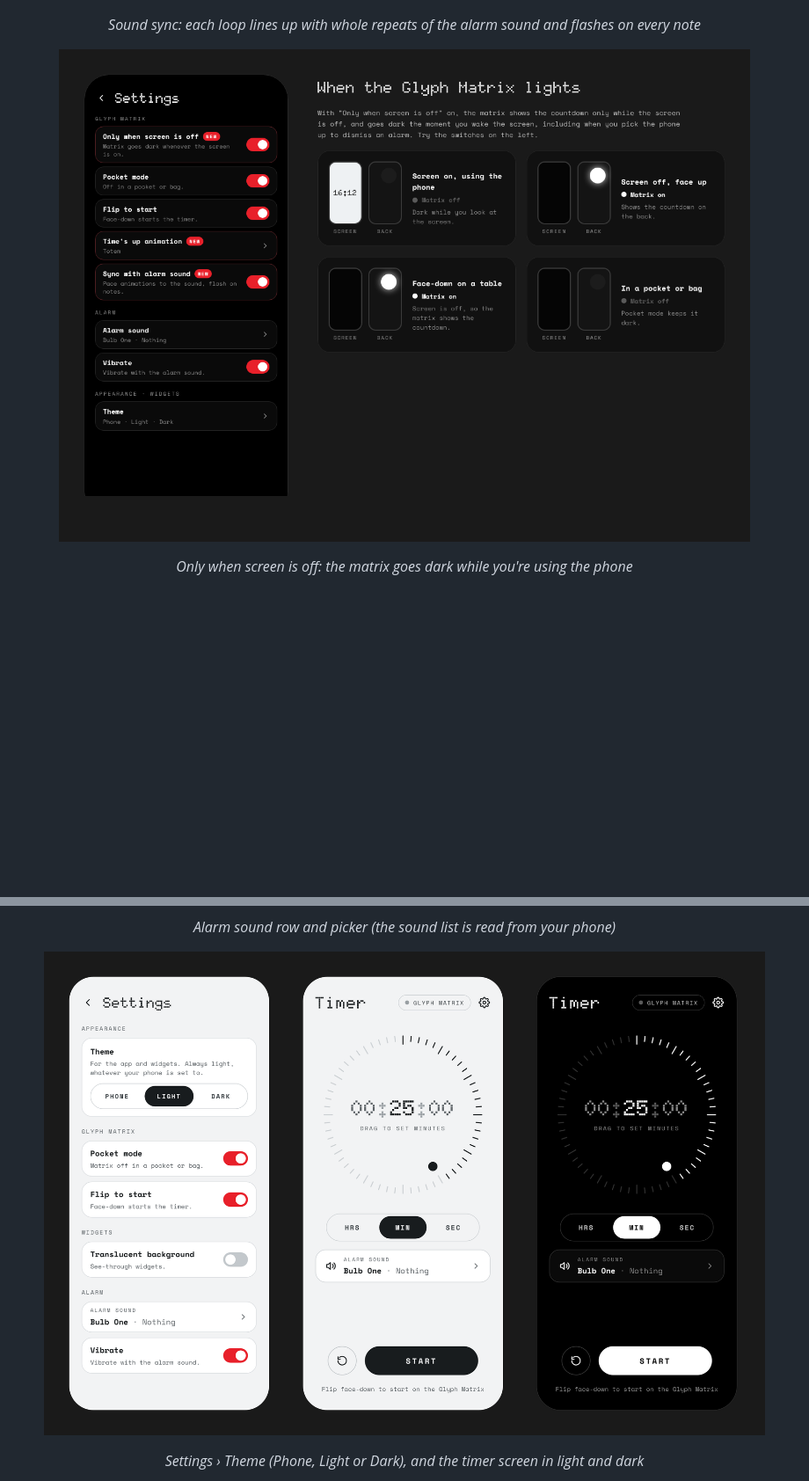
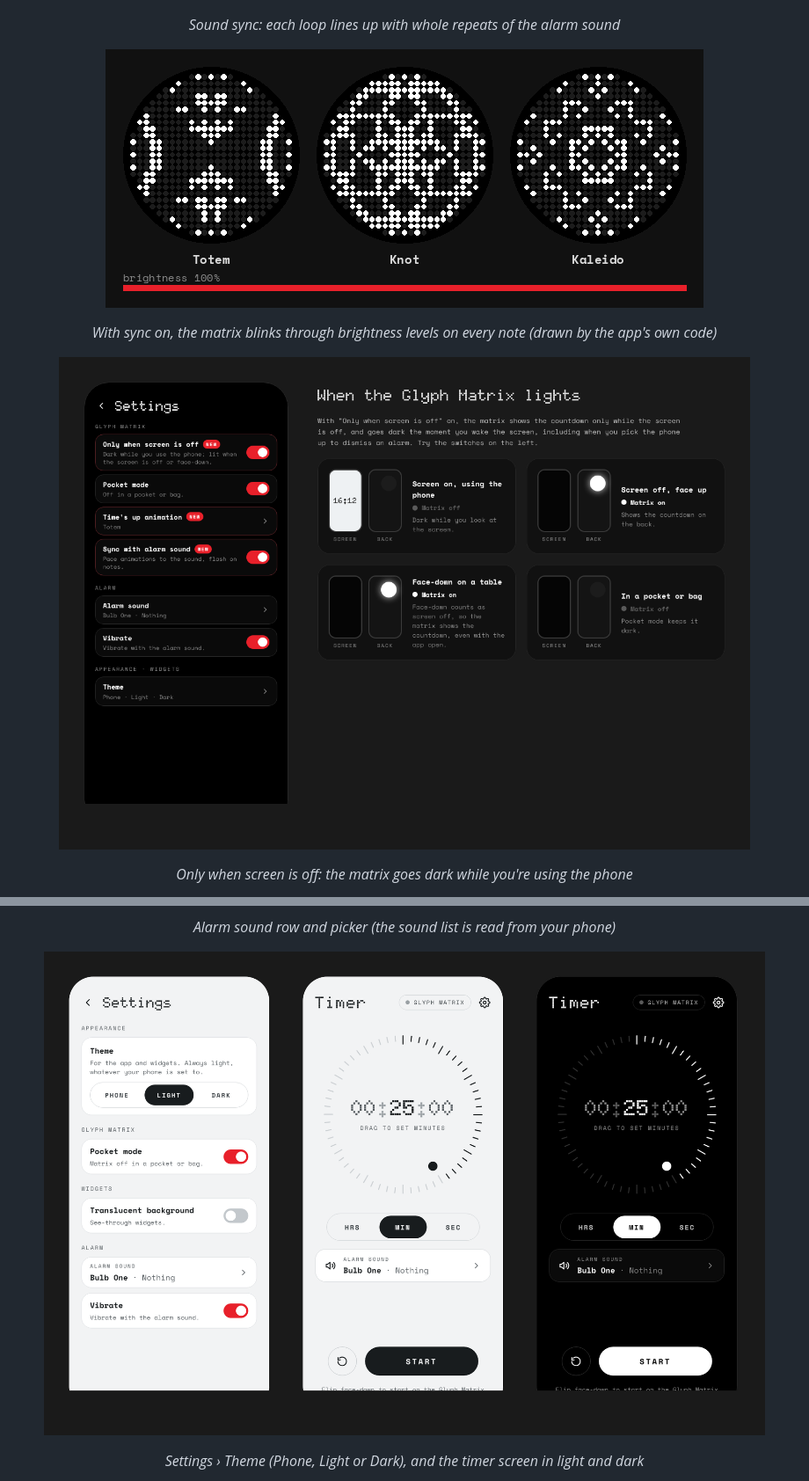
Before and after one commit to m0n0t0ne0ne/glyph-countdown, a Markdown page: README.md, 2 parts joined by grey strips. Shown at 88% size. Rendered like a GitHub page; pictures changed too: docs/design/light-and-dark-themes.png, docs/design/settings-screen-off.png, docs/design/sound-sync-blink.gif (added); blank space fills up the shorter version.

```diff
--- a/README.md
+++ b/README.md
@@ -21,9 +21,12 @@ face-down to start, and watch the countdown on the back.
 <p align="center"><em>Settings › Time's up animation, with live previews</em></p>
 
 <p align="center"><img src="docs/design/sound-sync.png" width="820" alt="Sound sync screen: the Sync with alarm sound switch, the Nothing and Alarms sound lists, a waveform with note markers, and each animation's loop length as whole repeats of the sound"></p>
-<p align="center"><em>Sound sync: each loop lines up with whole repeats of the alarm sound and flashes on every note</em></p>
+<p align="center"><em>Sound sync: each loop lines up with whole repeats of the alarm sound</em></p>
 
-<p align="center"><img src="docs/design/settings-screen-off.png" width="820" alt="Settings with Only when screen is off, Pocket mode, Flip to start, Time's up animation and Sync with alarm sound, beside four cases showing when the Glyph Matrix lights"></p>
+<p align="center"><img src="docs/design/sound-sync-blink.gif" width="680" alt="Totem, Knot and Kaleido animations blinking in time with a three-note sound: a full-brightness flash on each note, stepping down through dimmer levels, then a brief dark gap before the next note"></p>
+<p align="center"><em>With sync on, the matrix blinks through brightness levels on every note (drawn by the app's own code)</em></p>
+
+<p align="center"><img src="docs/design/settings-screen-off.png" width="820" alt="Settings with Only when screen is off, Pocket mode, Time's up animation and Sync with alarm sound, beside four cases showing when the Glyph Matrix lights"></p>
 <p align="center"><em>Only when screen is off: the matrix goes dark while you're using the phone</em></p>
 
 <p align="center"><img src="docs/design/alarm-sound-picker.png" width="640" alt="Timer screen with the alarm sound row, and the alarm sound picker with Nothing and Alarms tabs"></p>
```
Also changed, not shown: other parts of README.md (+9 -7 lines), docs/release-notes/v1.2.md (added, +13 -0 lines), docs/design/sound-sync.png, 6 other files.
